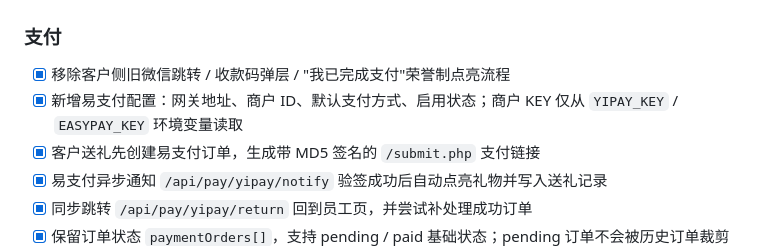
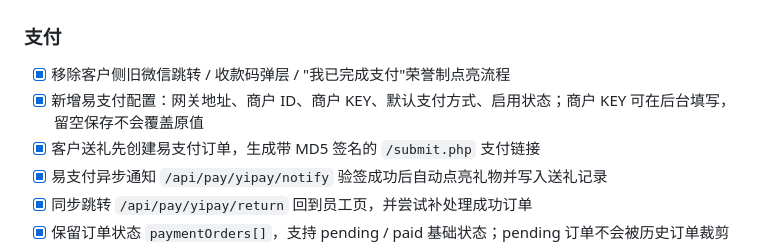
Before and after one commit to InkYue/bancun, a Markdown page: DONE.md, the part around the change. Drawn GitHub-style.

```diff
--- a/DONE.md
+++ b/DONE.md
@@ -17,7 +17,7 @@
 
 ### 支付
 - [x] 移除客户侧旧微信跳转 / 收款码弹层 / "我已完成支付"荣誉制点亮流程
-- [x] 新增易支付配置：网关地址、商户 ID、默认支付方式、启用状态；商户 KEY 仅从 `YIPAY_KEY` / `EASYPAY_KEY` 环境变量读取
+- [x] 新增易支付配置：网关地址、商户 ID、商户 KEY、默认支付方式、启用状态；商户 KEY 可在后台填写，留空保存不会覆盖原值
 - [x] 客户送礼先创建易支付订单，生成带 MD5 签名的 `/submit.php` 支付链接
 - [x] 易支付异步通知 `/api/pay/yipay/notify` 验签成功后自动点亮礼物并写入送礼记录
 - [x] 同步跳转 `/api/pay/yipay/return` 回到员工页，并尝试补处理成功订单
```
Also changed, not shown: README.md (+3 -3 lines), TODO.md (+1 -1 lines).
